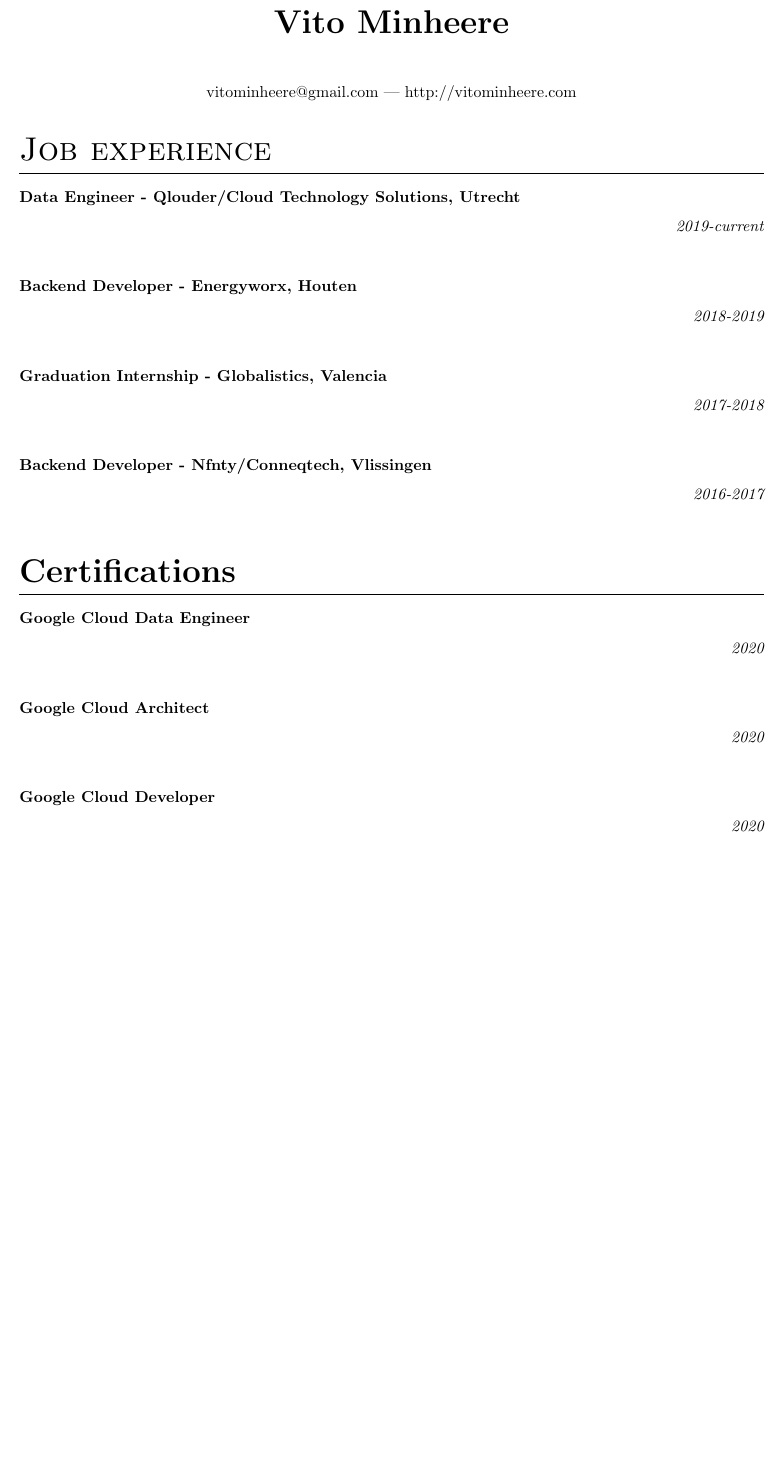
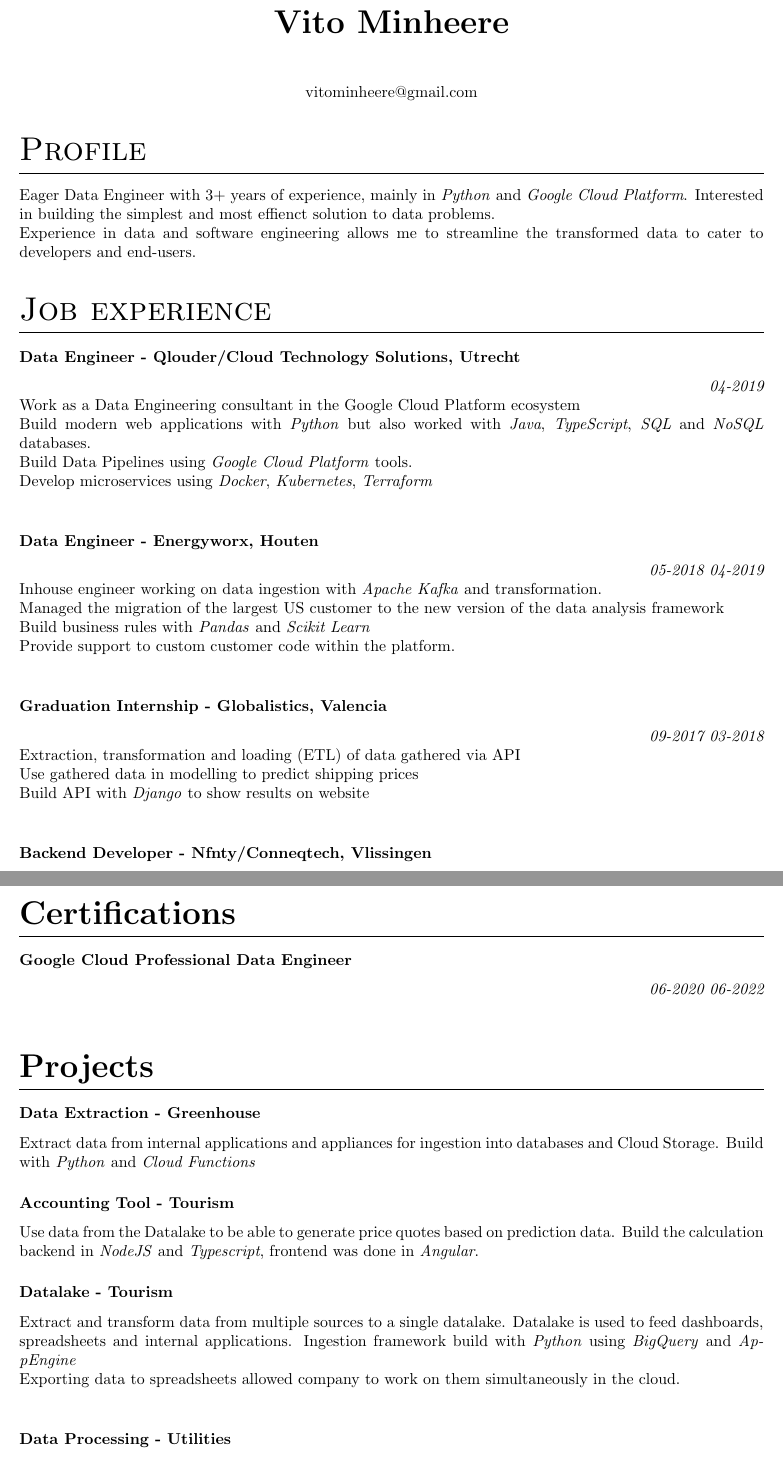
Before and after one commit to VitoMinheere/VitoMinheere, a LaTeX CV (resume/resume.tex): part of page 1 of 2 before the commit and two parts of pages 1 and 2 of 3 after it, the two joined at a grey line, cut so that both start at the same text, the shorter picture padded with empty space. Compiled offline with pdfLaTeX.

Commit message:
Update resume

```diff
--- a/resume/resume.tex
+++ b/resume/resume.tex
@@ -29,7 +29,7 @@
 	\theauthor}
 
 \vspace*{1cm}
-vitominheere@gmail.com --- http://vitominheere.com
+vitominheere@gmail.com
 
 \end{center}
 }
@@ -41,11 +41,27 @@
 
 \maketitle
 
+\section{\sc Profile}
+Eager Data Engineer with 3+ years of experience, mainly in \emph{Python} and \emph{Google Cloud Platform}. Interested in building the simplest and most effienct solution to data problems. \\
+Experience in data and software engineering allows me to streamline the transformed data to cater to developers and end-users.
+
 \section{\sc Job experience}
-\subsection{Data Engineer - Qlouder/Cloud Technology Solutions, Utrecht} \hfill {\em 2019-current} \\
+\subsection{Data Engineer - Qlouder/Cloud Technology Solutions, Utrecht} \hfill {\em 04-2019} \\
+Work as a Data Engineering consultant in the Google Cloud Platform ecosystem \\
+Build modern web applications with \emph{Python} but also worked with \emph{Java}, \emph{TypeScript}, \emph{SQL} and \emph{NoSQL} databases. \\
+Build Data Pipelines using \emph{Google Cloud Platform} tools. \\
+Develop microservices using \emph{Docker}, \emph{Kubernetes}, \emph{Terraform} \\
 
-\subsection{Backend Developer - Energyworx, Houten} \hfill {\em 2018-2019} \\
+\subsection{Data Engineer - Energyworx, Houten} \hfill {\em 05-2018 04-2019} \\
+Inhouse engineer working on data ingestion with \emph{Apache Kafka} and transformation. \\
+Managed the migration of the largest US customer to the new version of the data analysis framework \\
+Build business rules with \emph{Pandas} and \emph{Scikit Learn} \\
+Provide support to custom customer code within the platform. \\
 
-\subsection{Graduation Internship - Globalistics, Valencia} \hfill {\em 2017-2018} \\
+\subsection{Graduation Internship - Globalistics, Valencia} \hfill {\em 09-2017 03-2018} \\
+Extraction, transformation and loading (ETL) of data gathered via API \\
+Use gathered data in modelling to predict shipping prices \\
+Build API with \emph{Django} to show results on website \\
 
-\subsection{Backend Developer - Nfnty/Conneqtech, Vlissingen} \hfill {\em 2016-2017} \\
+
+\subsection{Backend Developer - Nfnty/Conneqtech, Vlissingen} \hfill {\em 08-2016 09-2017} \\
@@ -52,5 +71,16 @@
 
 \section{Certifications}
-\subsection{Google Cloud Data Engineer}\hfill {\em 2020} \\
-\subsection{Google Cloud Architect}\hfill {\em 2020} \\
-\subsection{Google Cloud Developer}\hfill {\em 2020} \\
+\subsection{Google Cloud Professional Data Engineer}\hfill {\em 06-2020 06-2022} \\
+
+\section{Projects}
+\subsection{Data Extraction - Greenhouse}
+Extract data from internal applications and appliances for ingestion into databases and Cloud Storage. Build with \emph{Python} and \emph{Cloud Functions}
+
+\subsection{Accounting Tool - Tourism}
+Use data from the Datalake to be able to generate price quotes based on prediction data. Build the calculation backend in \emph{NodeJS} and \emph{Typescript}, frontend was done in \emph{Angular}.
+
+\subsection{Datalake - Tourism}
+Extract and transform data from multiple sources to a single datalake. Datalake is used to feed dashboards, spreadsheets and internal applications. Ingestion framework build with \emph{Python} using \emph{BigQuery} and \emph{AppEngine} \\
+Exporting data to spreadsheets allowed company to work on them simultaneously in the cloud. \\
+
+\subsection{Data Processing - Utilities}
```
Also changed, not shown: resume/resume.pdf, resume/resume.tex (31 more changed lines).
